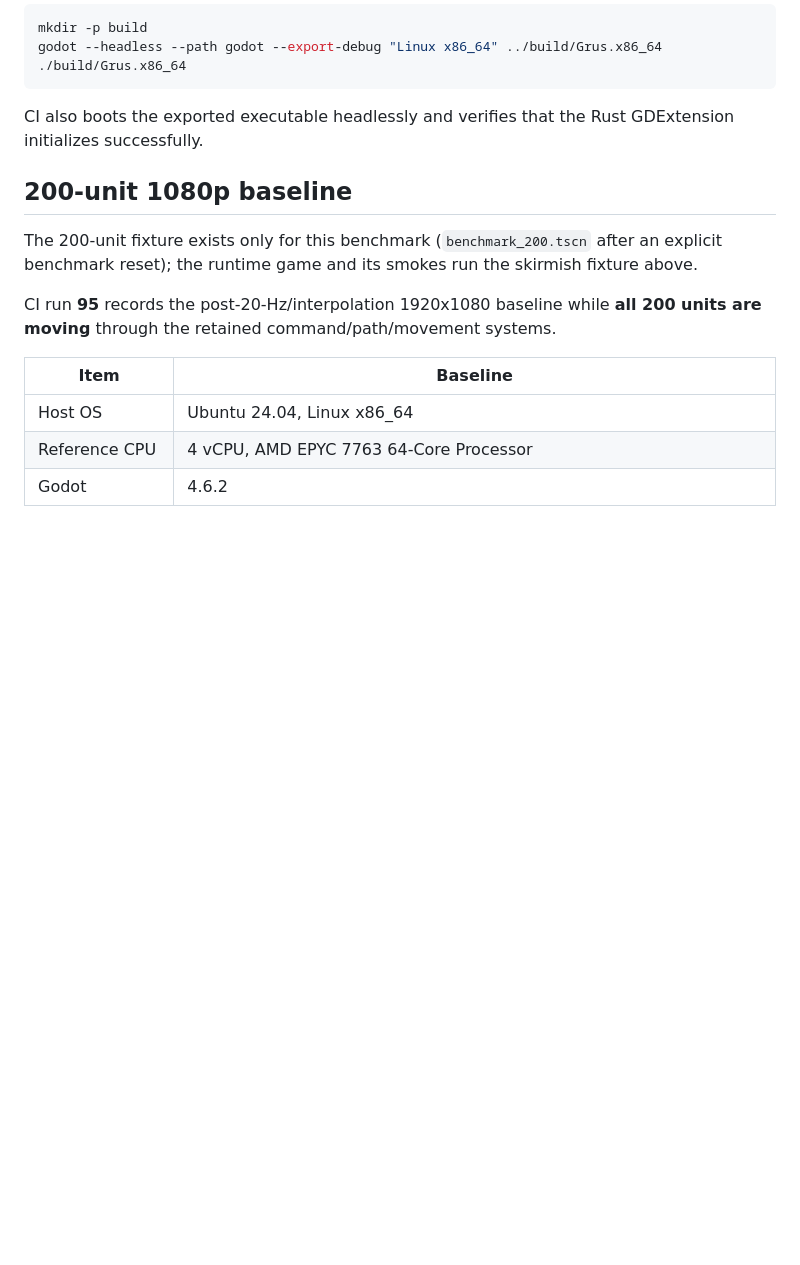
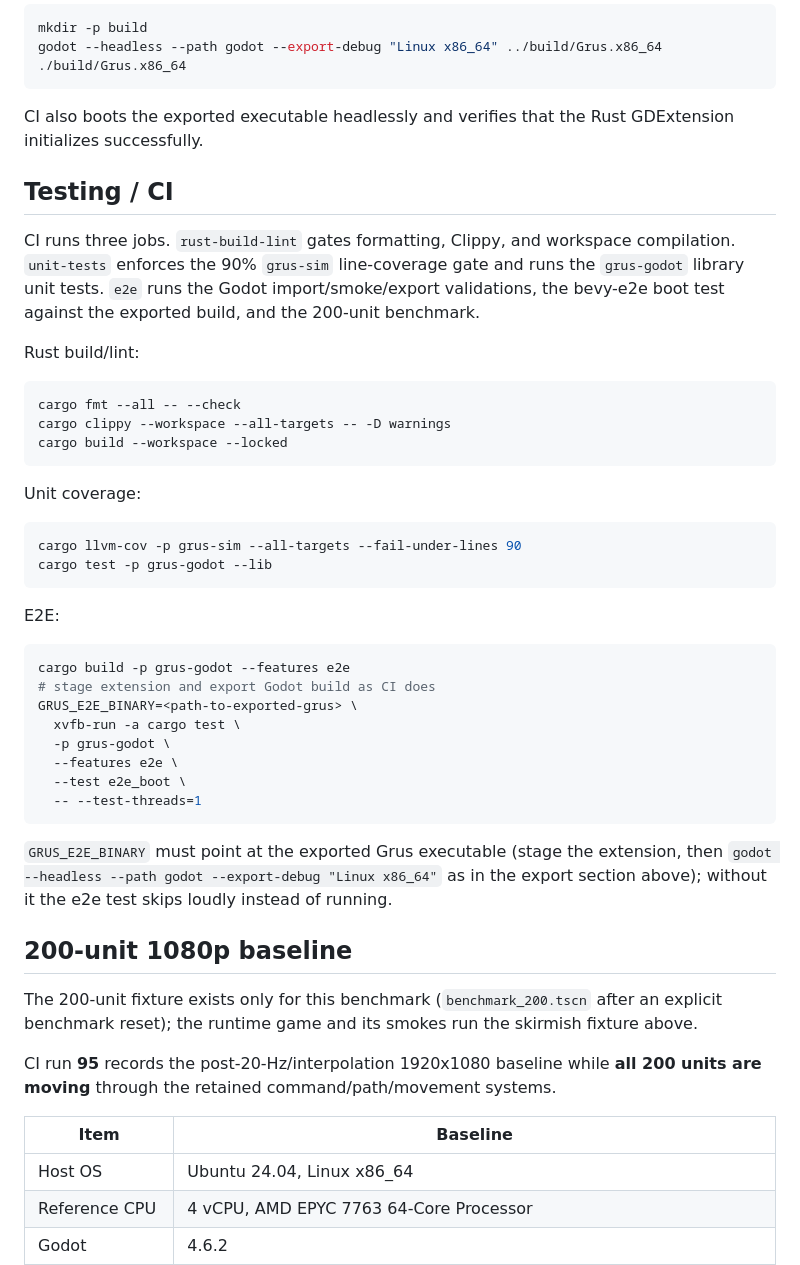
Before and after one commit to cwchanap/Grus, a Markdown page: README.md, the part around the change. Drawn GitHub-style; blank space fills up the shorter version.

Commit message:
docs: add local verification commands to README

````diff
--- a/README.md
+++ b/README.md
@@ -90,6 +90,40 @@ godot --headless --path godot --export-debug "Linux x86_64" ../build/Grus.x86_64
 
 CI also boots the exported executable headlessly and verifies that the Rust GDExtension initializes successfully.
 
+## Testing / CI
+
+CI runs three jobs. `rust-build-lint` gates formatting, Clippy, and workspace compilation. `unit-tests` enforces the 90% `grus-sim` line-coverage gate and runs the `grus-godot` library unit tests. `e2e` runs the Godot import/smoke/export validations, the bevy-e2e boot test against the exported build, and the 200-unit benchmark.
+
+Rust build/lint:
+
+```bash
+cargo fmt --all -- --check
+cargo clippy --workspace --all-targets -- -D warnings
+cargo build --workspace --locked
+```
+
+Unit coverage:
+
+```bash
+cargo llvm-cov -p grus-sim --all-targets --fail-under-lines 90
+cargo test -p grus-godot --lib
+```
+
+E2E:
+
+```bash
+cargo build -p grus-godot --features e2e
+# stage extension and export Godot build as CI does
+GRUS_E2E_BINARY=<path-to-exported-grus> \
+  xvfb-run -a cargo test \
+  -p grus-godot \
+  --features e2e \
+  --test e2e_boot \
+  -- --test-threads=1
+```
+
+`GRUS_E2E_BINARY` must point at the exported Grus executable (stage the extension, then `godot --headless --path godot --export-debug "Linux x86_64"` as in the export section above); without it the e2e test skips loudly instead of running.
+
 ## 200-unit 1080p baseline
 
 The 200-unit fixture exists only for this benchmark (`benchmark_200.tscn` after an explicit benchmark reset); the runtime game and its smokes run the skirmish fixture above.
````
